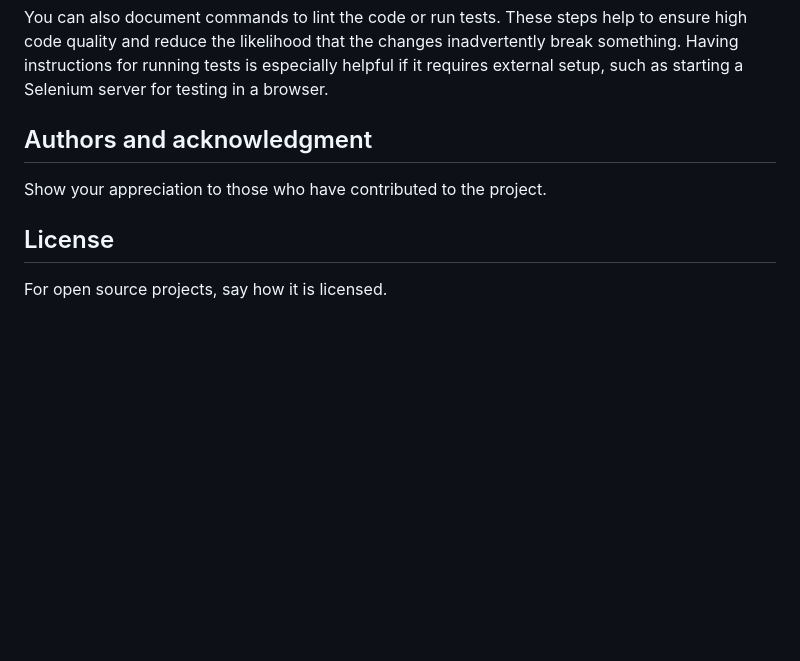
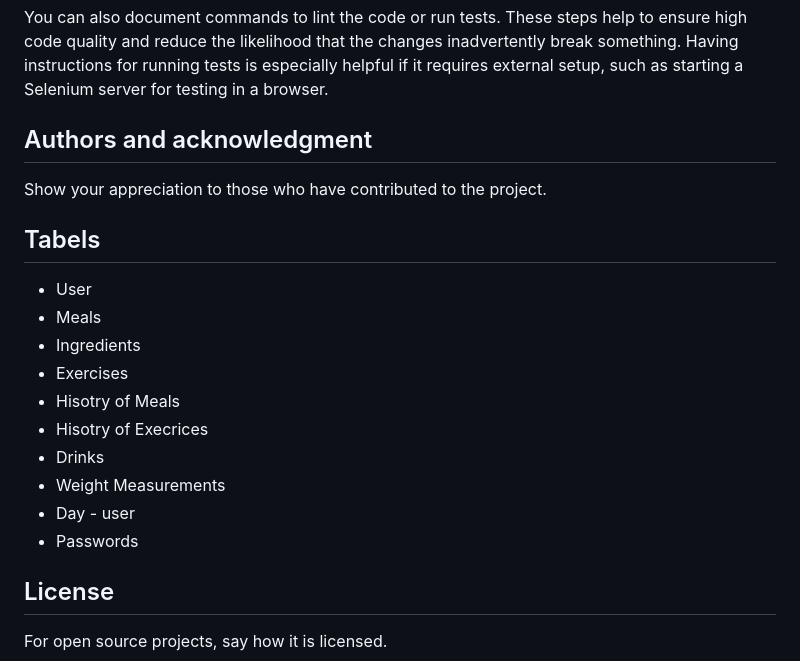
Before and after one commit to Matthev00/HealltTrack, a Markdown page: README.md, the part around the change. Drawn GitHub-style; blank space fills up the shorter version.

Commit message:
added entities ideas (#1)

```diff
--- a/README.md
+++ b/README.md
@@ -86,6 +86,18 @@ You can also document commands to lint the code or run tests. These steps help t
 ## Authors and acknowledgment
 Show your appreciation to those who have contributed to the project.
 
+## Tabels
+- User
+- Meals
+- Ingredients
+- Exercises
+- Hisotry of Meals
+- Hisotry of Execrices
+- Drinks
+- Weight Measurements
+- Day - user
+- Passwords
+
 ## License
 For open source projects, say how it is licensed.
 
```
